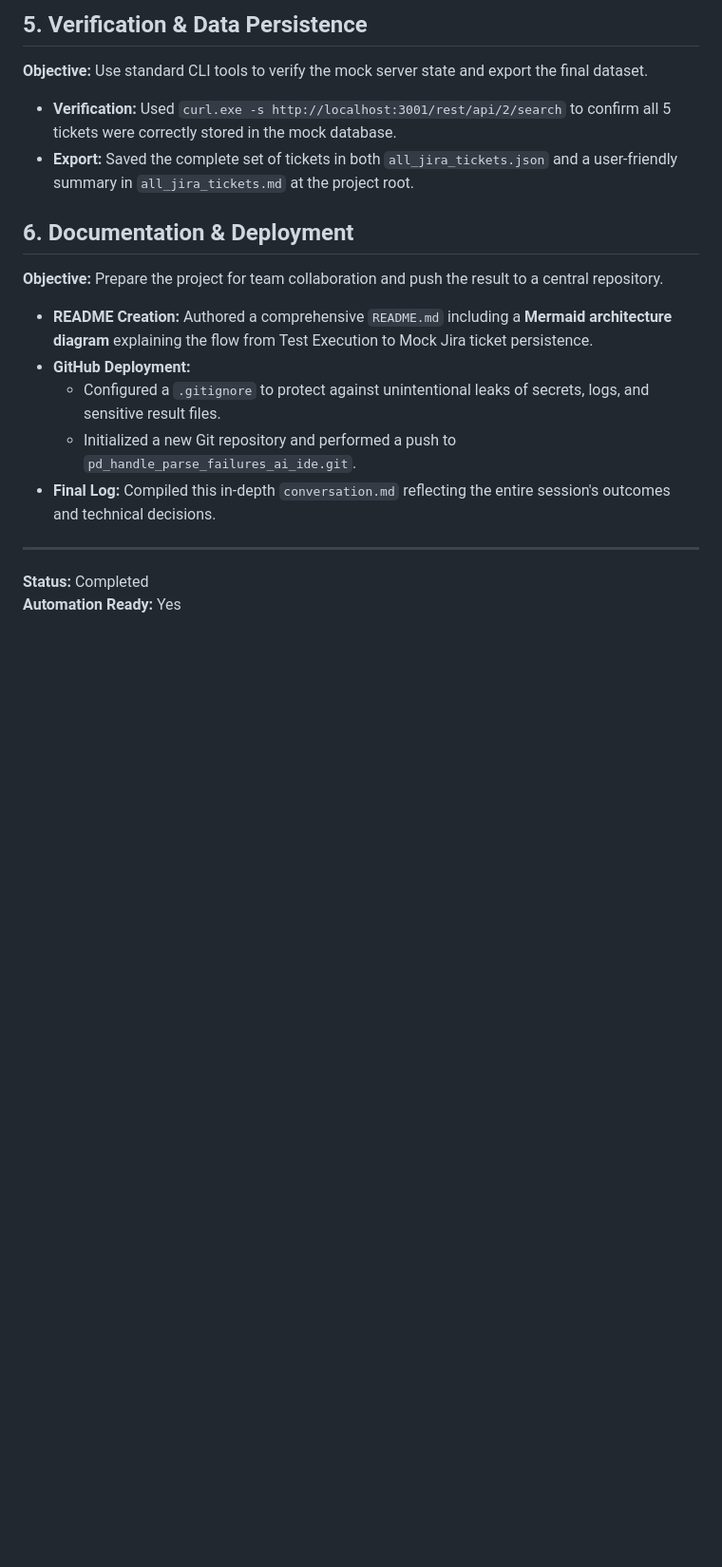
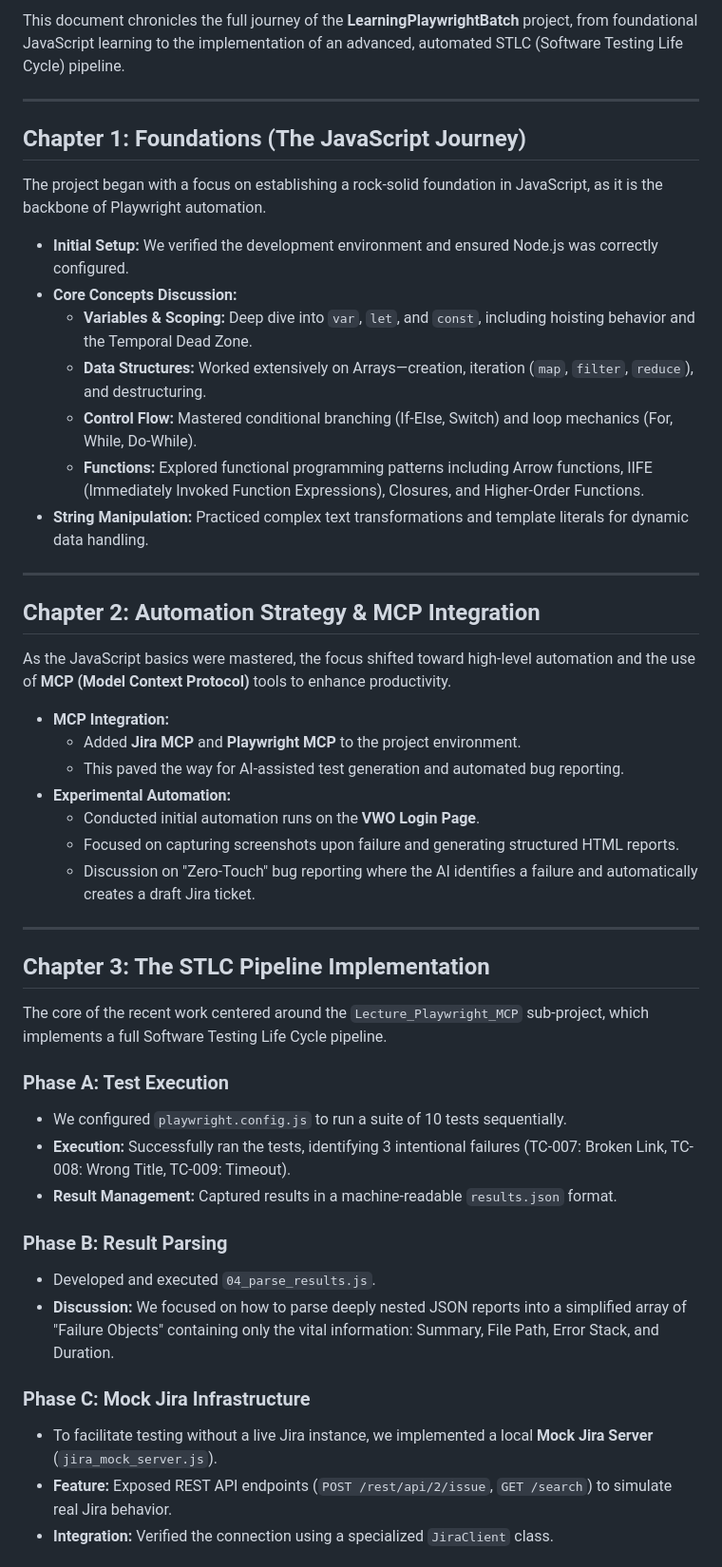
Before and after one commit to karanAtreya1986/pd_handle_parse_failures_ai_ide, a Markdown page: conversation.md, the part around one of its changes. Shown at 95% size. GitHub-like rendering; blank space fills up the shorter version.

Commit message:
Update conversation.md with the full project history and in-depth details

```diff
--- a/conversation.md
+++ b/conversation.md
@@ -55,18 +3,50 @@
-## **5. Verification & Data Persistence**
-**Objective:** Use standard CLI tools to verify the mock server state and export the final dataset.
-
-- **Verification:** Used `curl.exe -s http://localhost:3001/rest/api/2/search` to confirm all 5 tickets were correctly stored in the mock database.
-- **Export:** Saved the complete set of tickets in both `all_jira_tickets.json` and a user-friendly summary in `all_jira_tickets.md` at the project root.
-
-## **6. Documentation & Deployment**
-**Objective:** Prepare the project for team collaboration and push the result to a central repository.
-
-- **README Creation:** Authored a comprehensive `README.md` including a **Mermaid architecture diagram** explaining the flow from Test Execution to Mock Jira ticket persistence.
-- **GitHub Deployment:**
-  - Configured a `.gitignore` to protect against unintentional leaks of secrets, logs, and sensitive result files.
-  - Initialized a new Git repository and performed a push to `pd_handle_parse_failures_ai_ide.git`.
-- **Final Log:** Compiled this in-depth `conversation.md` reflecting the entire session's outcomes and technical decisions.
+This document chronicles the full journey of the **LearningPlaywrightBatch** project, from foundational JavaScript learning to the implementation of an advanced, automated STLC (Software Testing Life Cycle) pipeline.
 
 ---
-**Status:** Completed
-**Automation Ready:** Yes
+
+## **Chapter 1: Foundations (The JavaScript Journey)**
+
+The project began with a focus on establishing a rock-solid foundation in JavaScript, as it is the backbone of Playwright automation.
+
+- **Initial Setup:** We verified the development environment and ensured Node.js was correctly configured.
+- **Core Concepts Discussion:**
+    - **Variables & Scoping:** Deep dive into `var`, `let`, and `const`, including hoisting behavior and the Temporal Dead Zone.
+    - **Data Structures:** Worked extensively on Arrays—creation, iteration (`map`, `filter`, `reduce`), and destructuring.
+    - **Control Flow:** Mastered conditional branching (If-Else, Switch) and loop mechanics (For, While, Do-While).
+    - **Functions:** Explored functional programming patterns including Arrow functions, IIFE (Immediately Invoked Function Expressions), Closures, and Higher-Order Functions.
+- **String Manipulation:** Practiced complex text transformations and template literals for dynamic data handling.
+
+---
+
+## **Chapter 2: Automation Strategy & MCP Integration**
+
+As the JavaScript basics were mastered, the focus shifted toward high-level automation and the use of **MCP (Model Context Protocol)** tools to enhance productivity.
+
+- **MCP Integration:**
+    - Added **Jira MCP** and **Playwright MCP** to the project environment.
+    - This paved the way for AI-assisted test generation and automated bug reporting.
+- **Experimental Automation:**
+    - Conducted initial automation runs on the **VWO Login Page**.
+    - Focused on capturing screenshots upon failure and generating structured HTML reports.
+    - Discussion on "Zero-Touch" bug reporting where the AI identifies a failure and automatically creates a draft Jira ticket.
+
+---
+
+## **Chapter 3: The STLC Pipeline Implementation**
+
+The core of the recent work centered around the `Lecture_Playwright_MCP` sub-project, which implements a full Software Testing Life Cycle pipeline.
+
+### **Phase A: Test Execution**
+- We configured `playwright.config.js` to run a suite of 10 tests sequentially.
+- **Execution:** Successfully ran the tests, identifying 3 intentional failures (TC-007: Broken Link, TC-008: Wrong Title, TC-009: Timeout).
+- **Result Management:** Captured results in a machine-readable `results.json` format.
+
+### **Phase B: Result Parsing**
+- Developed and executed `04_parse_results.js`.
+- **Discussion:** We focused on how to parse deeply nested JSON reports into a simplified array of "Failure Objects" containing only the vital information: Summary, File Path, Error Stack, and Duration.
+
+### **Phase C: Mock Jira Infrastructure**
+- To facilitate testing without a live Jira instance, we implemented a local **Mock Jira Server** (`jira_mock_server.js`).
+- **Feature:** Exposed REST API endpoints (`POST /rest/api/2/issue`, `GET /search`) to simulate real Jira behavior.
+- **Integration:** Verified the connection using a specialized `JiraClient` class.
+
```
Also changed, not shown: other parts of conversation.md (+27 -53 lines).
